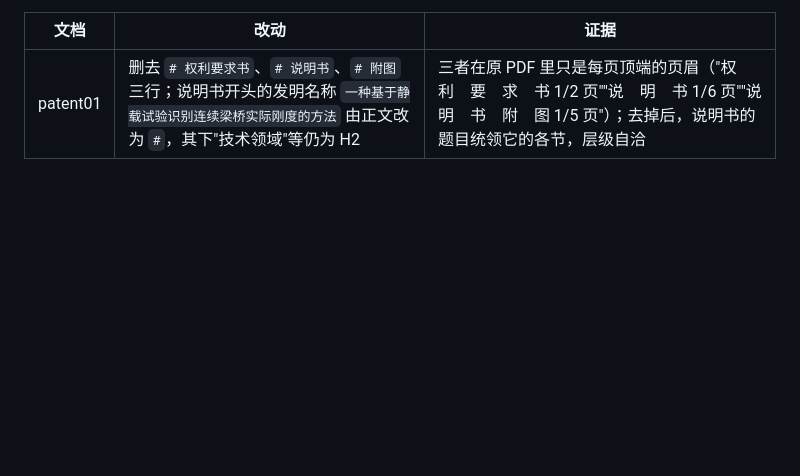
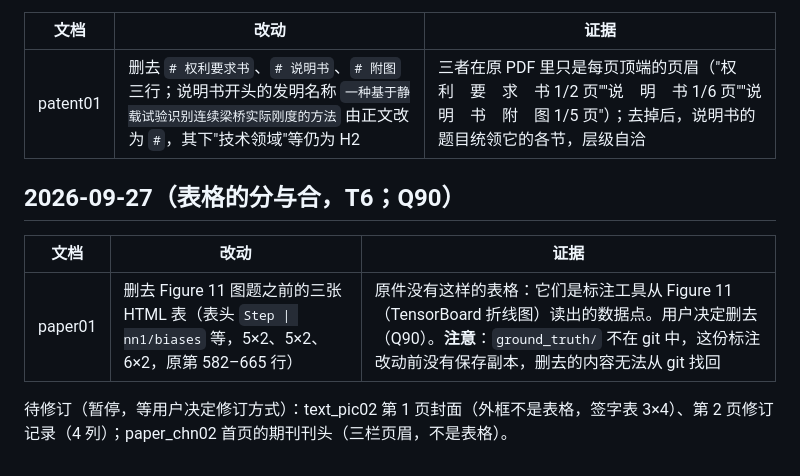
Before and after one commit to xuyungit/ParseX, a Markdown page: docs/annotation_changes.md, the part around the change. Drawn GitHub-style; blank space fills up the shorter version.

Commit message:
annotation_changes: paper01's chart-data tables removed (Q90); the other revisions wait
Co-Authored-By: Claude Opus 5.5 <noreply@anthropic.com>

```diff
--- a/docs/annotation_changes.md
+++ b/docs/annotation_changes.md
@@ -67,3 +67,11 @@
 | 文档 | 改动 | 证据 |
 |---|---|---|
 | patent01 | 删去 `# 权利要求书`、`# 说明书`、`# 附图` 三行；说明书开头的发明名称 `一种基于静载试验识别连续梁桥实际刚度的方法` 由正文改为 `#`，其下"技术领域"等仍为 H2 | 三者在原 PDF 里只是每页顶端的页眉（"权　利　要　求　书 1/2 页""说　明　书 1/6 页""说　明　书　附　图 1/5 页"）；去掉后，说明书的题目统领它的各节，层级自洽 |
+
+## 2026-09-27（表格的分与合，T6；Q90）
+
+| 文档 | 改动 | 证据 |
+|---|---|---|
+| paper01 | 删去 Figure 11 图题之前的三张 HTML 表（表头 `Step \| nn1/biases` 等，5×2、5×2、6×2，原第 582–665 行） | 原件没有这样的表格：它们是标注工具从 Figure 11（TensorBoard 折线图）读出的数据点。用户决定删去（Q90）。**注意**：`ground_truth/` 不在 git 中，这份标注改动前没有保存副本，删去的内容无法从 git 找回 |
+
+待修订（暂停，等用户决定修订方式）：text_pic02 第 1 页封面（外框不是表格，签字表 3×4）、第 2 页修订记录（4 列）；paper_chn02 首页的期刊刊头（三栏页眉，不是表格）。
```
